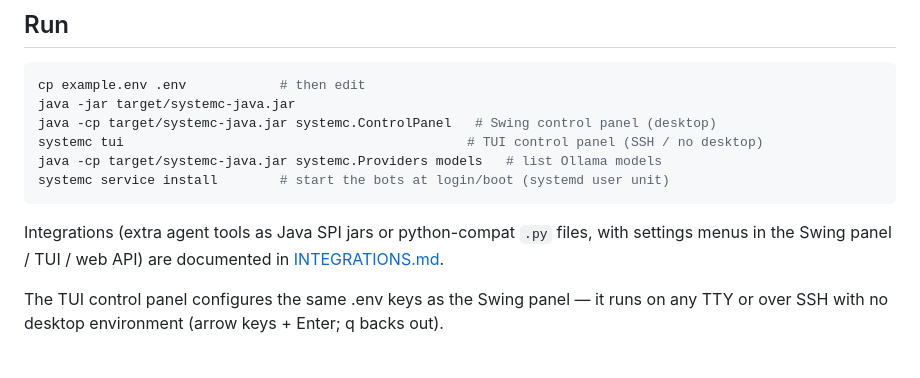
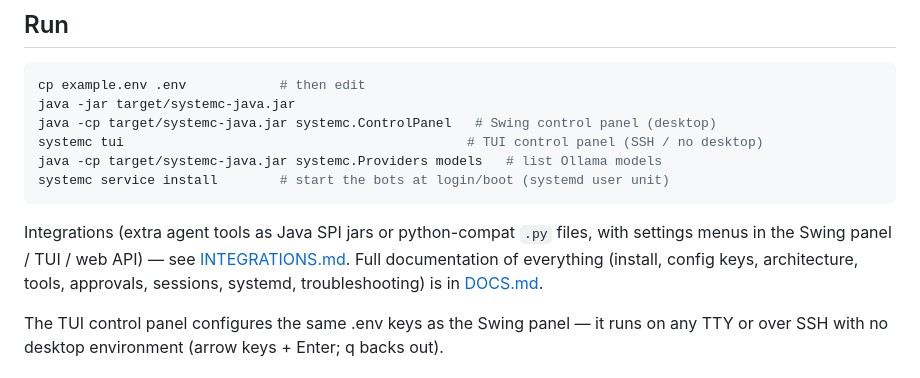
Before and after one commit to TheRealHyperno/systemcontrol-agent, a Markdown page: README.md, the part around the change. Rendered like a GitHub page.

Commit message:
docs: DOCS.md guide + updated README (docs links)

````diff
--- a/README.md
+++ b/README.md
@@ -23,8 +23,10 @@ systemc service install        # start the bots at login/boot (systemd user unit
 ```
 
 Integrations (extra agent tools as Java SPI jars or python-compat `.py` files,
-with settings menus in the Swing panel / TUI / web API) are documented in
-[INTEGRATIONS.md](INTEGRATIONS.md).
+with settings menus in the Swing panel / TUI / web API) — see
+[INTEGRATIONS.md](INTEGRATIONS.md). Full documentation of everything (install,
+config keys, architecture, tools, approvals, sessions, systemd, troubleshooting)
+is in [DOCS.md](DOCS.md).
 
 The TUI control panel configures the same .env keys as the Swing panel — it runs
 on any TTY or over SSH with no desktop environment (arrow keys + Enter; q backs out).
````
Also changed, not shown: DOCS.md (added, +401 -0 lines).
